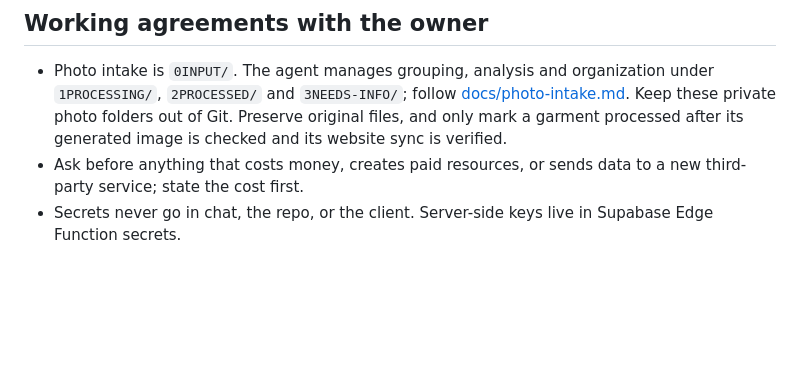
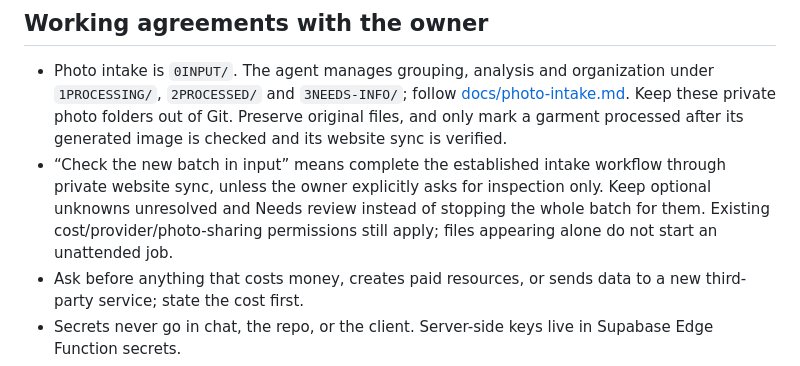
Before and after one commit to ajegz/digital-closet, a Markdown page: AGENTS.md, the part around the change. Drawn GitHub-style; blank space fills up the shorter version.

```diff
--- a/AGENTS.md
+++ b/AGENTS.md
@@ -134,6 +134,7 @@ The source of truth is [.claude/skills/duolingo-style/SKILL.md](.claude/skills/d
 ## Working agreements with the owner
 
 - Photo intake is `0INPUT/`. The agent manages grouping, analysis and organization under `1PROCESSING/`, `2PROCESSED/` and `3NEEDS-INFO/`; follow [docs/photo-intake.md](docs/photo-intake.md). Keep these private photo folders out of Git. Preserve original files, and only mark a garment processed after its generated image is checked and its website sync is verified.
+- “Check the new batch in input” means complete the established intake workflow through private website sync, unless the owner explicitly asks for inspection only. Keep optional unknowns unresolved and Needs review instead of stopping the whole batch for them. Existing cost/provider/photo-sharing permissions still apply; files appearing alone do not start an unattended job.
 - Ask before anything that costs money, creates paid resources, or sends data to a new third-party service; state the cost first.
 - Secrets never go in chat, the repo, or the client. Server-side keys live in Supabase Edge Function secrets.
 - Verify in the browser (phone width and desktop, light and dark) and with typecheck/build before calling something done; test with clearly labelled throwaway data and delete it afterwards.
```
Also changed, not shown: docs/photo-intake.md (+2 -0 lines).
